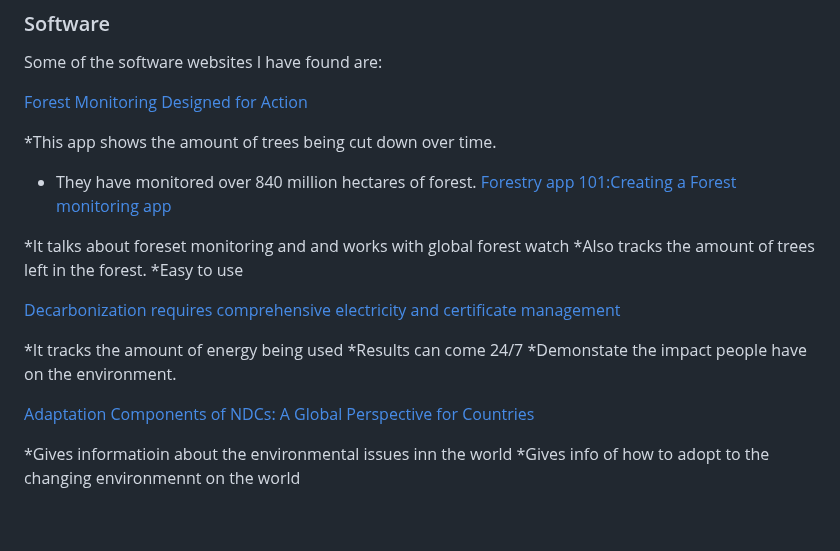
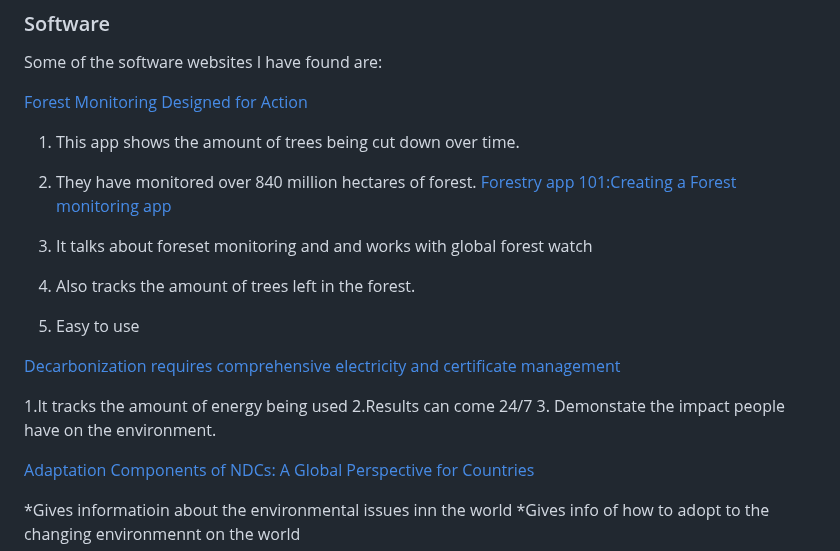
Before and after one commit to tinax8774/sep10-freedom-project, a Markdown page: blog/entry02.md, the part around the change. GitHub-like rendering; blank space fills up the shorter version.

```diff
--- a/blog/entry02.md
+++ b/blog/entry02.md
@@ -9,19 +9,19 @@ Some of the software websites I have found are:
 
 [Forest Monitoring Designed for Action](https://www.globalforestwatch.org/)
 
-*This app shows the amount of trees being cut down over time.
-* They have monitored over 840 million hectares of forest.
+1. This app shows the amount of trees being cut down over time.
+2. They have monitored over 840 million hectares of forest.
 [Forestry app 101:Creating a Forest monitoring app](https://3sidedcube.com/projects/a-conservation-app-to-save-our-forests)
 
-*It talks about foreset monitoring and and works with global forest watch
-*Also tracks the amount of trees left in the forest.
-*Easy to use
+1. It talks about foreset monitoring and and works with global forest watch
+2. Also tracks the amount of trees left in the forest.
+3. Easy to use
 
 [Decarbonization requires comprehensive electricity and certificate management](https://3sidedcube.com/projects/a-conservation-app-to-save-our-forests)
 
-*It tracks the amount of energy being used
-*Results can come 24/7
-*Demonstate the impact people have on the environment.
+1.It tracks the amount of energy being used
+2.Results can come 24/7
+3. Demonstate the impact people have on the environment.
 
 [Adaptation Components of NDCs: A Global Perspective for Countries](https://www.wri.org/events/2022/8/adaptation-components-ndcs-global-perspective-countries)
 
```
